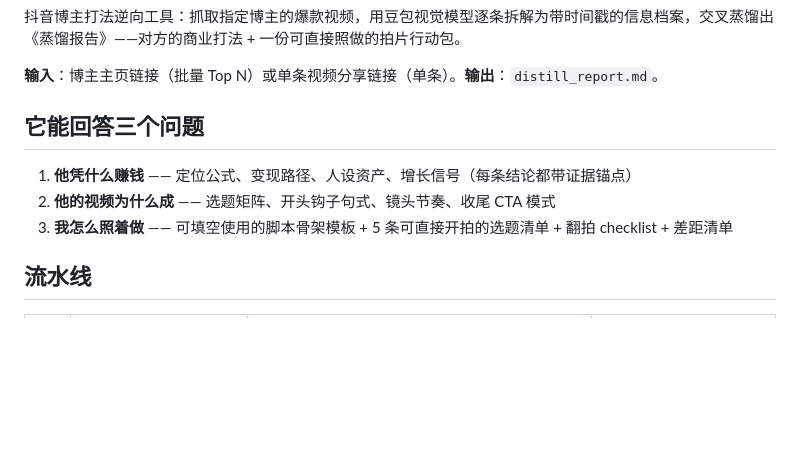
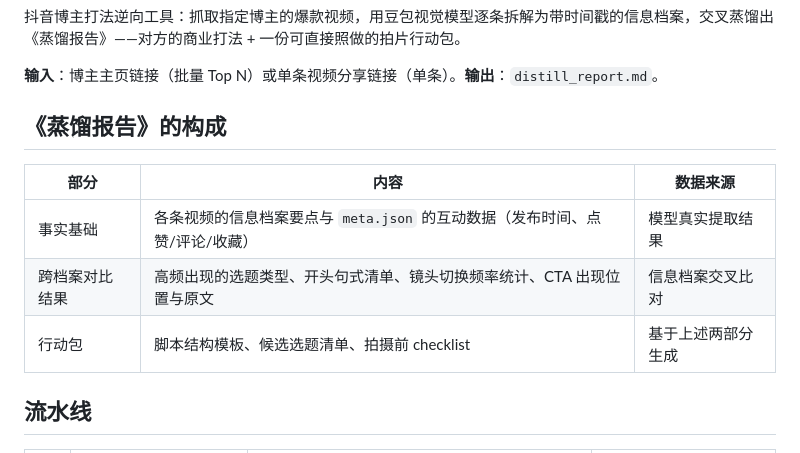
Before and after one commit to zou0613/blogger-distiller, a Markdown page: README.md, the part around the change. GitHub-like rendering; blank space fills up the shorter version.

Commit message:
docs: 报告介绍改为客观构成说明，去除主观设问式表述

```diff
--- a/README.md
+++ b/README.md
@@ -4,11 +4,14 @@
 
 **输入**：博主主页链接（批量 Top N）或单条视频分享链接（单条）。**输出**：`distill_report.md`。
 
-## 它能回答三个问题
+## 《蒸馏报告》的构成
 
-1. **他凭什么赚钱** —— 定位公式、变现路径、人设资产、增长信号（每条结论都带证据锚点）
-2. **他的视频为什么成** —— 选题矩阵、开头钩子句式、镜头节奏、收尾 CTA 模式
-3. **我怎么照着做** —— 可填空使用的脚本骨架模板 + 5 条可直接开拍的选题清单 + 翻拍 checklist + 差距清单
+| 部分 | 内容 | 数据来源 |
+|---|---|---|
+| 事实基础 | 各条视频的信息档案要点与 `meta.json` 的互动数据（发布时间、点赞/评论/收藏） | 模型真实提取结果 |
+| 跨档案对比结果 | 高频出现的选题类型、开头句式清单、镜头切换频率统计、CTA 出现位置与原文 | 信息档案交叉比对 |
+| 行动包 | 脚本结构模板、候选选题清单、拍摄前 checklist | 基于上述两部分生成 |
+
 
 ## 流水线
 
```
Also changed, not shown: SKILL.md (+3 -3 lines).
